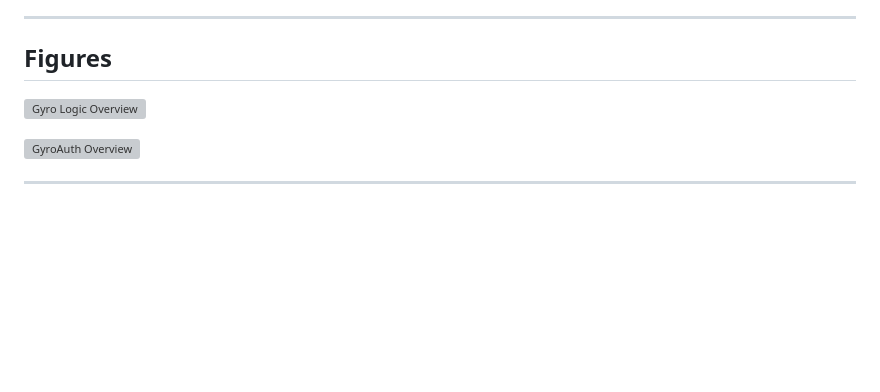
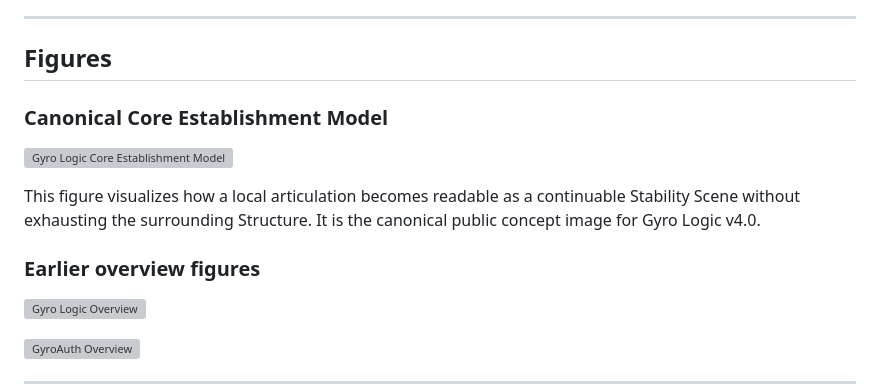
Before and after one commit to gitGyro-Dev/gyrologic, a Markdown page: README.md, the part around one of its changes. GitHub-like rendering; blank space fills up the shorter version; grey boxes are pictures that could not be loaded.

Commit message:
Publish canonical Gyro Logic concept image in README

```diff
--- a/README.md
+++ b/README.md
@@ -422,6 +427,14 @@ while clarifying how establishment appears and continues within Trajectory, Flow
 
 ## Figures
 
+### Canonical Core Establishment Model
+
+![Gyro Logic Core Establishment Model](./figures/gyro_logic_core_establishment_model.svg)
+
+This figure visualizes how a local articulation becomes readable as a continuable Stability Scene without exhausting the surrounding Structure. It is the canonical public concept image for Gyro Logic v4.0.
+
+### Earlier overview figures
+
 ![Gyro Logic Overview](./figures/v2.6/gyro_logic_overview.png)
 
 ![GyroAuth Overview](./figures/v2.6/gyroauth_overview.png)
```
Also changed, not shown: other parts of README.md (+6 -1 lines).
